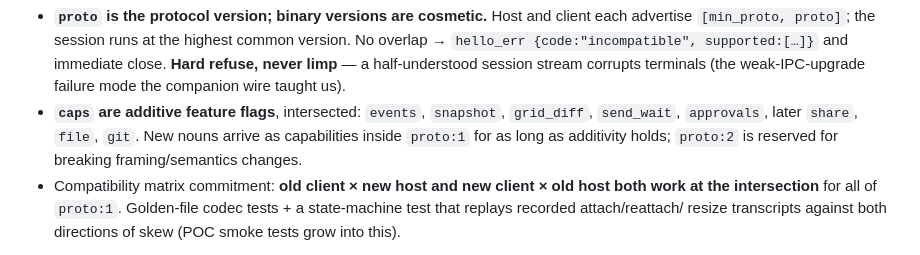
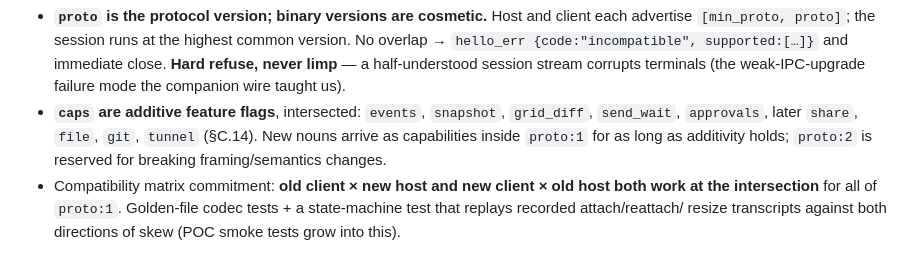
Before and after one commit to MichaelC001/termio, a Markdown page: docs/design/20260730-termiod-session-protocol.md, the part around one of its changes. GitHub-like rendering.

```diff
--- a/docs/design/20260730-termiod-session-protocol.md
+++ b/docs/design/20260730-termiod-session-protocol.md
@@ -219,7 +223,8 @@ First frame in each direction on **every** channel, before anything else:
   stream corrupts terminals (the weak-IPC-upgrade failure mode the companion
   wire taught us).
 - **`caps` are additive feature flags**, intersected: `events`, `snapshot`,
-  `grid_diff`, `send_wait`, `approvals`, later `share`, `file`, `git`. New
+  `grid_diff`, `send_wait`, `approvals`, later `share`, `file`, `git`,
+  `tunnel` (§C.14). New
   nouns arrive as capabilities inside `proto:1` for as long as additivity
   holds; `proto:2` is reserved for breaking framing/semantics changes.
 - Compatibility matrix commitment: **old client × new host and new client ×
```
Also changed, not shown: other parts of docs/design/20260730-termiod-session-protocol.md (+33 -2 lines).
